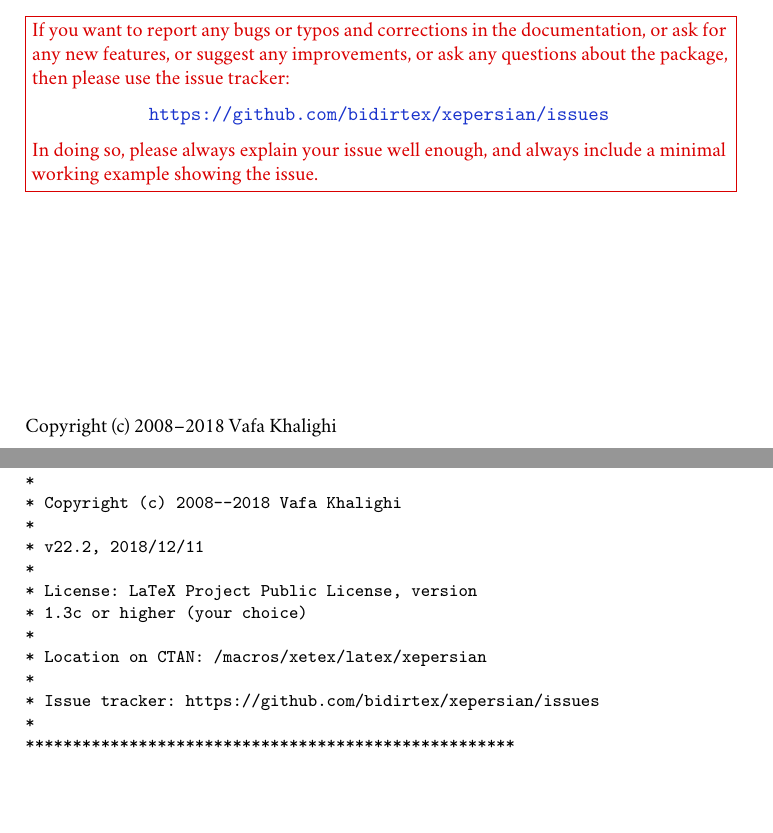
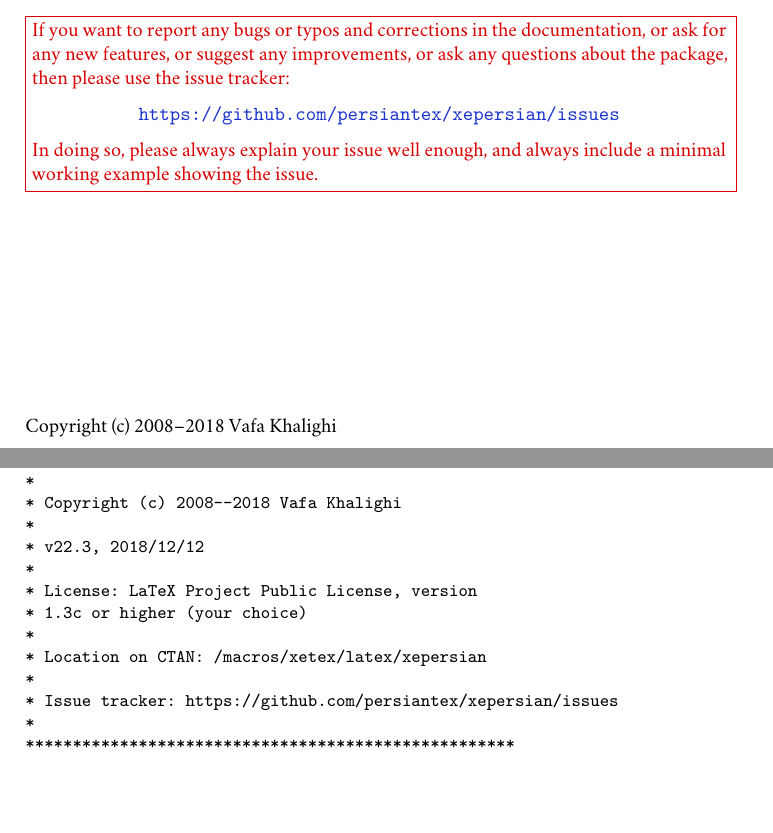
Before and after one commit to bidi-tex/xepersian, a LaTeX document (xepersian-doc.ltx, which reads xepersian-doc-intro.ltx, xepersian-doc-title.ltx): two parts of pages 1 and 4 of 51, joined at a grey line, cut so that both start at the same text. Compiled offline with XeLaTeX; a missing font is replaced by an installed copy or a similar font.

Commit message:
From Vafa/xepersion git repo

```diff
--- a/xepersian-doc-intro.ltx
+++ b/xepersian-doc-intro.ltx
@@ -24,14 +24,14 @@
 *
 * Copyright (c) 2008--2018 Vafa Khalighi
 *
-* v22.2, 2018/12/11
+* v22.3, 2018/12/12
 *
 * License: LaTeX Project Public License, version
 * 1.3c or higher (your choice)
 *
 * Location on CTAN: /macros/xetex/latex/xepersian
 *
-* Issue tracker: https://github.com/bidirtex/xepersian/issues
+* Issue tracker: https://github.com/persiantex/xepersian/issues
 *
 ****************************************************
 \end{verbatim}
--- a/xepersian-doc-title.ltx
+++ b/xepersian-doc-title.ltx
@@ -24,7 +24,7 @@
 or ask for any new features, or suggest any improvements, or ask any questions about the package, then please use the issue tracker:
 
 \medskip
-  \centerline{\url{https://github.com/bidirtex/xepersian/issues}}
+  \centerline{\url{https://github.com/persiantex/xepersian/issues}}
 
 \medskip
 In doing so, please always explain your issue well enough, and always include
--- a/xepersian-doc.ltx
+++ b/xepersian-doc.ltx
@@ -1,7 +1,7 @@
 \documentclass{ltxdoc}
 \input{xepersian-doc-preamble.ltx}
 \hypersetup{%
-  pdftitle={User documentation for version 22.2 of the XePersian
+  pdftitle={User documentation for version 22.3 of the XePersian
                 package}%
 }
 \begin{document}
```
Also changed, not shown: README.md, xepersian-doc-title.ltx (4 more changed lines), 2 other files.
